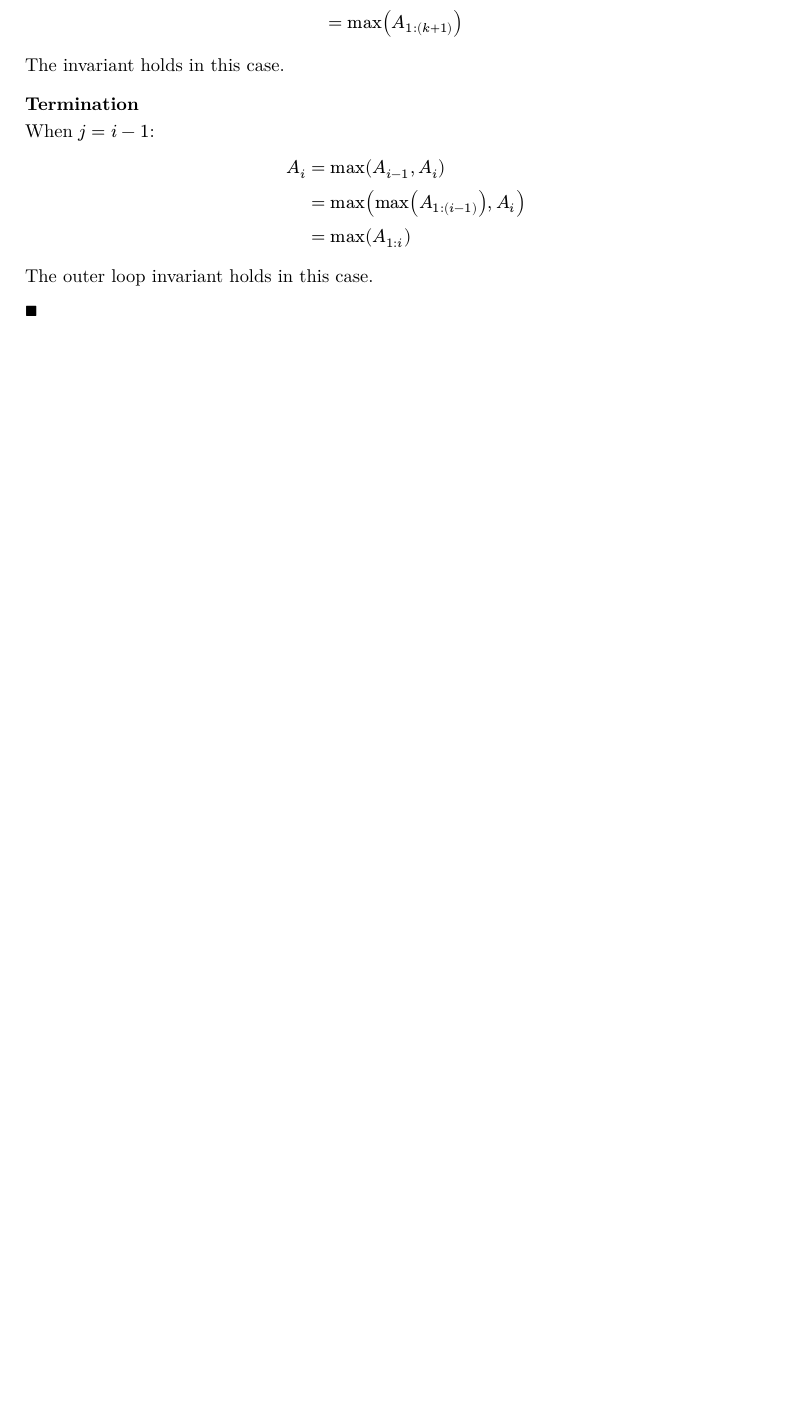
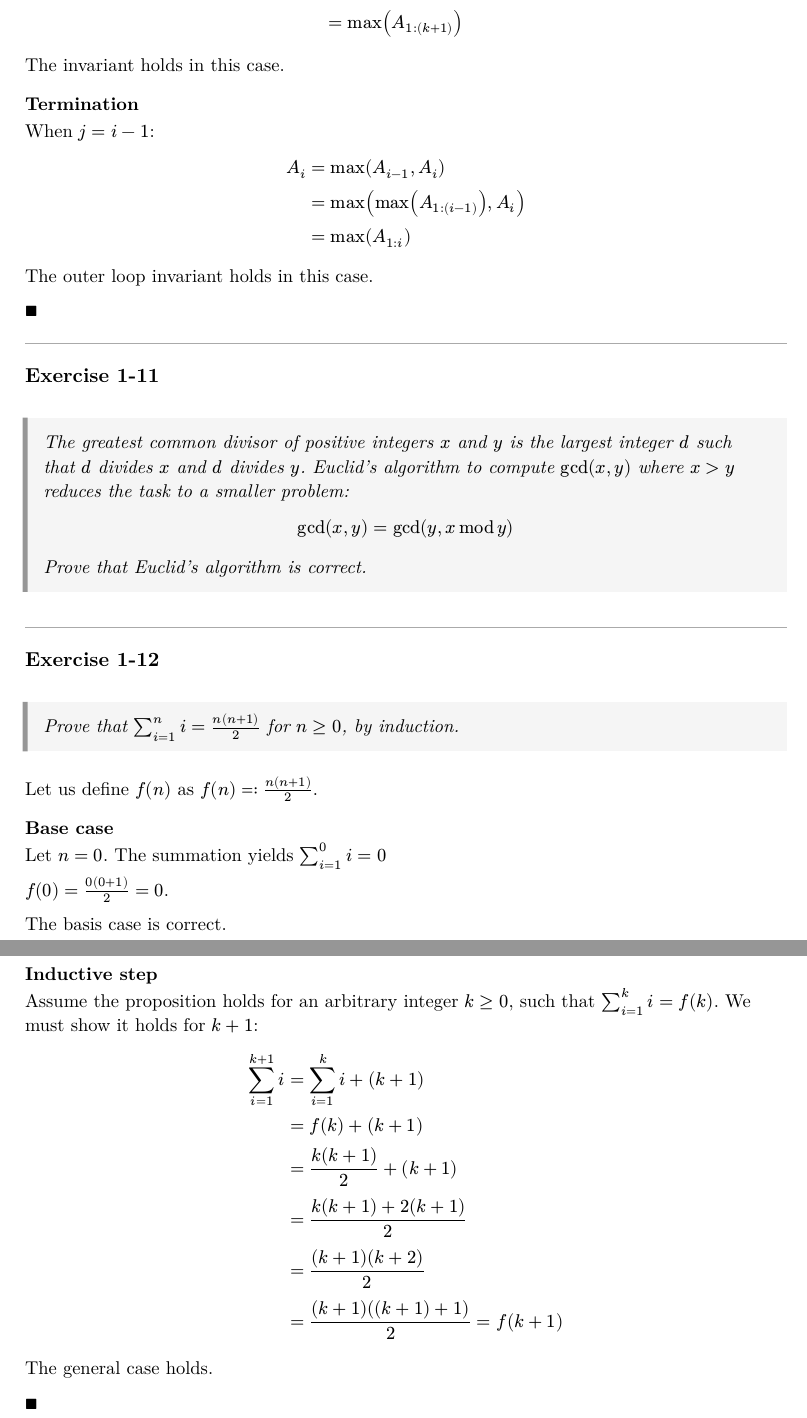
Before and after one commit to ftambara/tdam, a Typst document (ch01/exercises/main.typ, which reads ch01/exercises/ex1-12.typ): part of page 9 of 9 before the commit and two parts of pages 9 and 10 of 10 after it, the two joined at a grey line, cut so that both start at the same text, the shorter picture padded with empty space. The pictures show the PDF file ch01/exercises/main.pdf that the author committed with the source.

Commit message:
Add exercise 1-12 solution

```diff
--- /dev/null
+++ b/ch01/exercises/ex1-12.typ
@@ -0,0 +1,32 @@
+== Exercise 1-12
+
+#problem[
+  Prove that $sum_(i=1)^n i = (n(n + 1))/2$ for $n >= 0$, by induction.
+]
+
+Let us define $f(n)$ as $f(n) =: (n(n + 1))/2$.
+
+=== Base case
+
+Let $n = 0$. The summation yields $sum_(i=1)^0 i = 0$
+
+$ f(0) = (0 (0 + 1)) / 2 = 0$.
+
+The basis case is correct.
+
+=== Inductive step
+
+Assume the proposition holds for an arbitrary integer $k >= 0$, such that $sum_(i=1)^k i = f(k)$.
+We must show it holds for $k+1$:
+
+$ sum_(i=1)^(k+1) i &= sum_(i=1)^k i + (k+1) \
+                &= f(k) + (k+1) \
+                &= (k(k+1))/2 + (k+1) \
+                &= (k(k+1) + 2(k+1))/2 \
+                &= ((k+1)(k+2))/2 \
+                &= ( (k+1)( (k+1)+1 ) )/2 = f(k+1)
+$
+
+The general case holds.
+
+$qed$
--- a/ch01/exercises/main.typ
+++ b/ch01/exercises/main.typ
@@ -513,3 +513,55 @@ The outer loop invariant holds in this case.
 
 $qed$
 ]
+
+
+#[
+== Exercise 1-11
+
+#problem[
+  The greatest common divisor of positive integers $x$ and $y$ is the largest
+  integer $d$ such that $d$ divides $x$ and $d$ divides $y$. Euclid’s algorithm
+  to compute $gcd(x, y)$ where $x > y$ reduces the task to a smaller problem:
+
+  $ gcd(x, y) = gcd(y, x mod y) $
+
+  Prove that Euclid’s algorithm is correct.
+]
+
+]
+
+
+#[
+== Exercise 1-12
+
+#problem[
+  Prove that $sum_(i=1)^n i = (n(n + 1))/2$ for $n >= 0$, by induction.
+]
+
+Let us define $f(n)$ as $f(n) =: (n(n + 1))/2$.
+
+=== Base case
+
+Let $n = 0$. The summation yields $sum_(i=1)^0 i = 0$
+
+$ f(0) = (0 (0 + 1)) / 2 = 0$.
+
+The basis case is correct.
+
+=== Inductive step
+
+Assume the proposition holds for an arbitrary integer $k >= 0$, such that $sum_(i=1)^k i = f(k)$.
+We must show it holds for $k+1$:
+
+$ sum_(i=1)^(k+1) i &= sum_(i=1)^k i + (k+1) \
+                &= f(k) + (k+1) \
+                &= (k(k+1))/2 + (k+1) \
+                &= (k(k+1) + 2(k+1))/2 \
+                &= ((k+1)(k+2))/2 \
+                &= ( (k+1)( (k+1)+1 ) )/2 = f(k+1)
+$
+
+The general case holds.
+
+$qed$
+]
```
Also changed, not shown: ch01/exercises/main.pdf.
